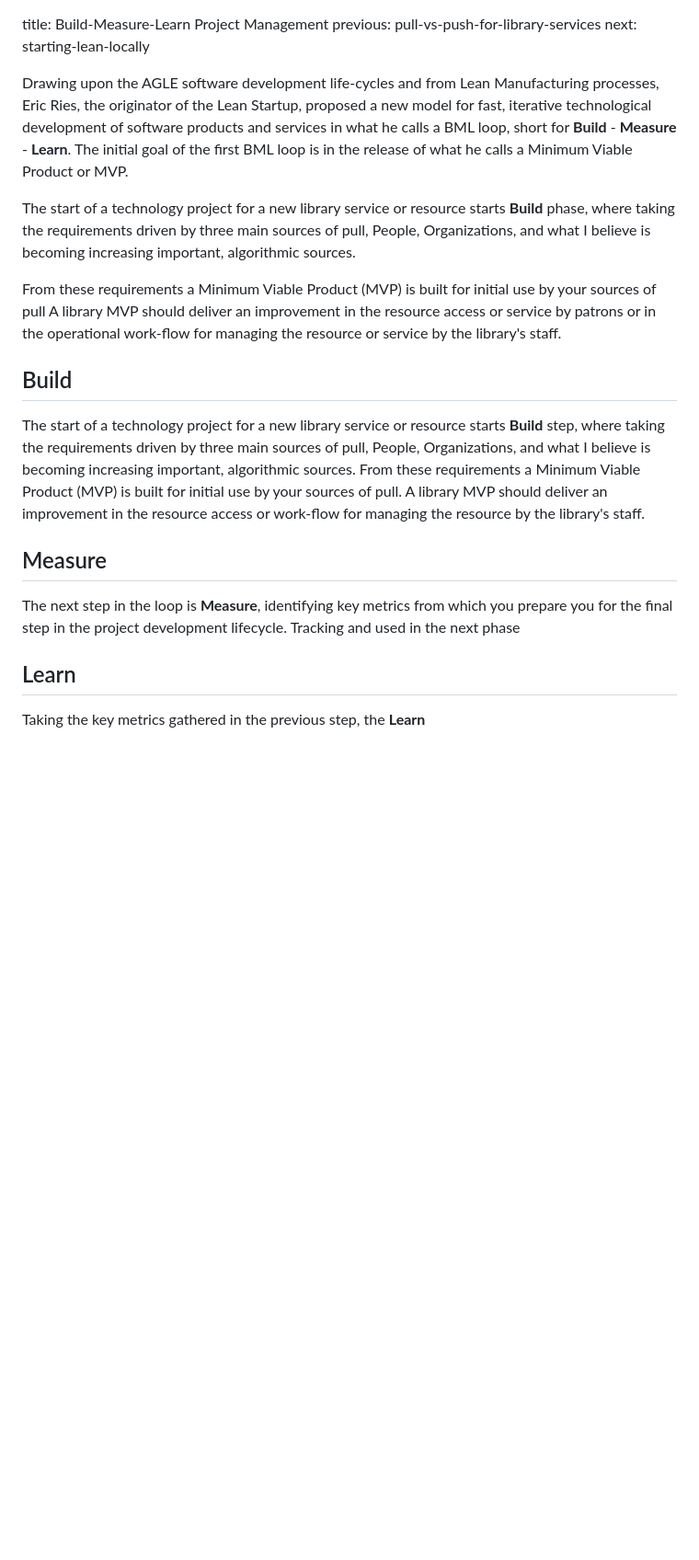
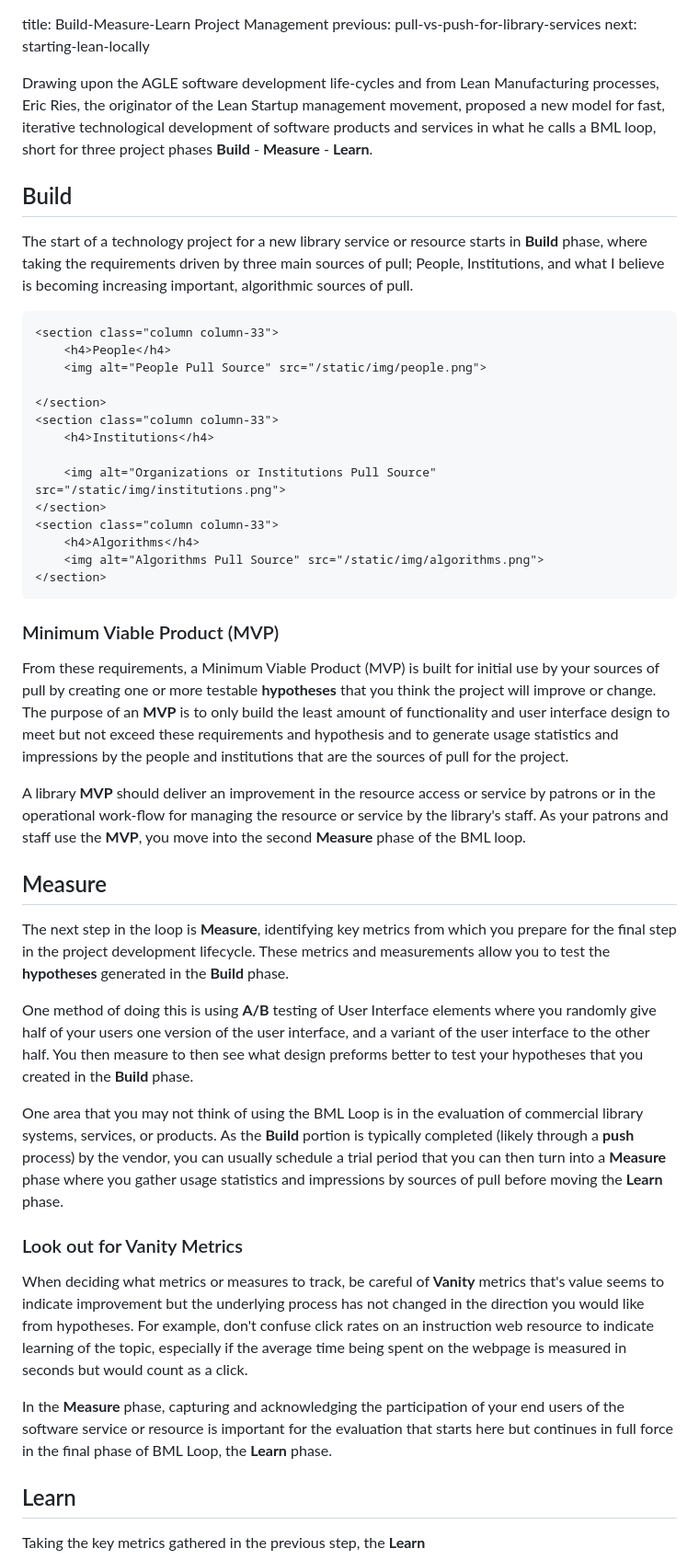
Before and after one commit to jermnelson/icol-2017, a Markdown page: pages/build-measure-learn-project-management.md, the part around the change. Shown: that part at 92% size. Rendered like a GitHub page; blank space fills up the shorter version.

```diff
--- a/pages/build-measure-learn-project-management.md
+++ b/pages/build-measure-learn-project-management.md
@@ -3,36 +3,78 @@ previous: pull-vs-push-for-library-services
 next: starting-lean-locally
 
 Drawing upon the AGLE software development life-cycles and from Lean Manufacturing
-processes, Eric Ries, the originator of the Lean Startup, proposed a new model
+processes, Eric Ries, the originator of the Lean Startup management movement, proposed a new model
 for fast, iterative technological development of software products and services in
-what he calls a BML loop, short for **Build** - **Measure** - **Learn**. The initial
-goal of the first BML loop is in the release of what he calls a Minimum Viable Product or
-MVP.
-
-The start of a technology project for a new library service or resource starts
-**Build** phase, where taking the requirements driven by three
-main sources of pull, People, Organizations, and what I believe is becoming
-increasing important, algorithmic sources.
-
-From these requirements a Minimum Viable Product (MVP) is built for initial
-use by your sources of pull
-A library MVP should deliver an improvement in the resource access or service
-by patrons or in the operational work-flow for managing the
-resource or service by the library's staff.
+what he calls a BML loop, short for three project phases
+**Build** - **Measure** - **Learn**.
 
 ## Build
-The start of a technology project for a new library service or resource starts
-**Build** step, where taking the requirements driven by three
-main sources of pull, People, Organizations, and what I believe is becoming
-increasing important, algorithmic sources. From these requirements a
-Minimum Viable Product (MVP) is built for initial use by your sources of pull.
-A library MVP should deliver an improvement in the resource access or work-flow
-for managing the resource by the library's staff.
+The start of a technology project for a new library service or resource starts in
+**Build** phase, where taking the requirements driven by three
+main sources of pull; People, Institutions, and what I believe is becoming
+increasing important, algorithmic sources of pull.
+
+<div class="row">
+
+    <section class="column column-33">
+        <h4>People</h4>
+        <img alt="People Pull Source" src="/static/img/people.png">
+
+    </section>
+    <section class="column column-33">
+        <h4>Institutions</h4>
+
+        <img alt="Organizations or Institutions Pull Source" src="/static/img/institutions.png">
+    </section>
+    <section class="column column-33">
+        <h4>Algorithms</h4>
+        <img alt="Algorithms Pull Source" src="/static/img/algorithms.png">
+    </section>
+</div>
+
+### Minimum Viable Product (MVP)
+From these requirements,  a
+Minimum Viable Product (MVP) is built for initial use by your sources of pull by
+creating one or more testable **hypotheses** that you think the project will improve or change.
+The purpose
+of an **MVP** is to only build the least amount of functionality and user interface design
+to meet but not exceed these requirements and hypothesis and to generate usage statistics and impressions
+by the people and institutions that are the sources of pull for the project.
+
+A library **MVP** should deliver an improvement in the resource access or service
+by patrons or in the operational work-flow for managing the
+resource or service by the library's staff. As your patrons and staff use the **MVP**,
+you move into the second **Measure** phase of the BML loop.
+
 
 ## Measure
 The next step in the loop is **Measure**, identifying key metrics
-from which you prepare you for the final step in the project development lifecycle.
-Tracking and used in the next phase
+from which you prepare for the final step in the project development lifecycle.
+These metrics and measurements allow you to test the **hypotheses** generated in the **Build** phase.
+
+One method of doing this is using **A/B** testing of User Interface elements where you
+randomly give half of your users one version of the user interface, and a variant of the user interface
+to the other half. You then measure to then see what design preforms better to test your
+hypotheses that you created in the **Build** phase.
+
+One area that you may not think of using the BML Loop is in the evaluation of commercial
+library systems, services, or products. As the **Build** portion is typically completed (likely through
+a **push** process) by the vendor, you can usually schedule a trial period that you can then turn into
+a **Measure** phase where you gather usage statistics and impressions by sources of pull
+before moving the **Learn** phase.
+
+### Look out for Vanity Metrics
+When deciding what metrics or measures to track, be careful of **Vanity** metrics
+that's value seems to indicate improvement but the underlying process has not changed
+in the direction you would like from hypotheses. For example, don't confuse click rates
+on an instruction web resource to indicate learning of the topic, especially if the average
+time being spent on the webpage is measured in seconds but would count as a click.
+
+
+In the **Measure** phase, capturing and acknowledging the participation of your
+end users of the software service or resource is important for the evaluation
+that starts here but continues in full force in the final phase of BML Loop, the
+**Learn** phase.
 
 ## Learn
 Taking the key metrics gathered in the previous step, the <strong>Learn</strong>
```
Also changed, not shown: pages/starting-lean-locally.md (+66 -16 lines), static/img/cc-logo.png (added), 4 other files.
